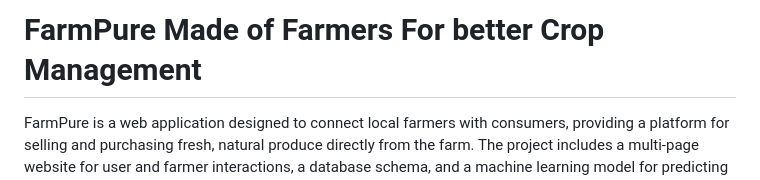
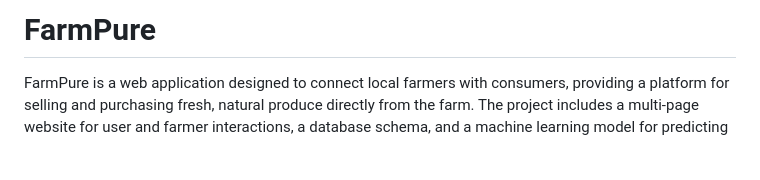
Before and after one commit to RutujaKumbhar17/FarmPure, a Markdown page: README.md, the part around the change. GitHub-like rendering; blank space fills up the shorter version.

```diff
--- a/README.md
+++ b/README.md
@@ -1,4 +1,4 @@
-# FarmPure Made of Farmers For better Crop Management
+# FarmPure
 
 FarmPure is a web application designed to connect local farmers with consumers, providing a platform for selling and purchasing fresh, natural produce directly from the farm. The project includes a multi-page website for user and farmer interactions, a database schema, and a machine learning model for predicting optimal product prices.
 
```
